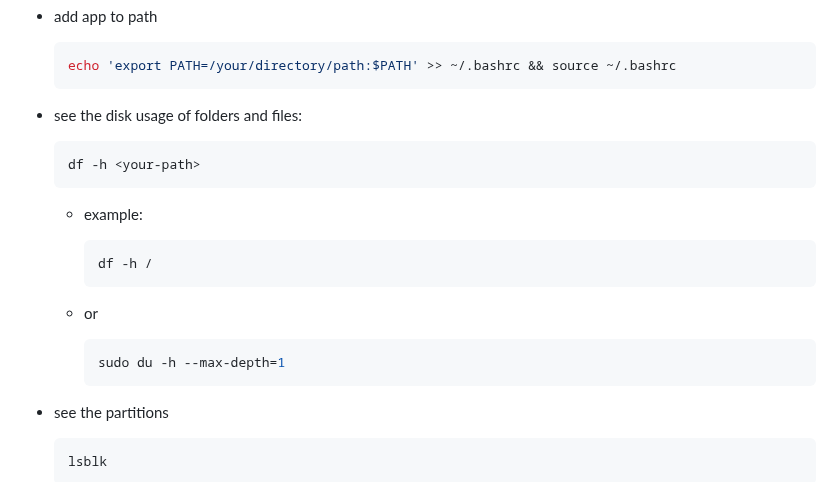
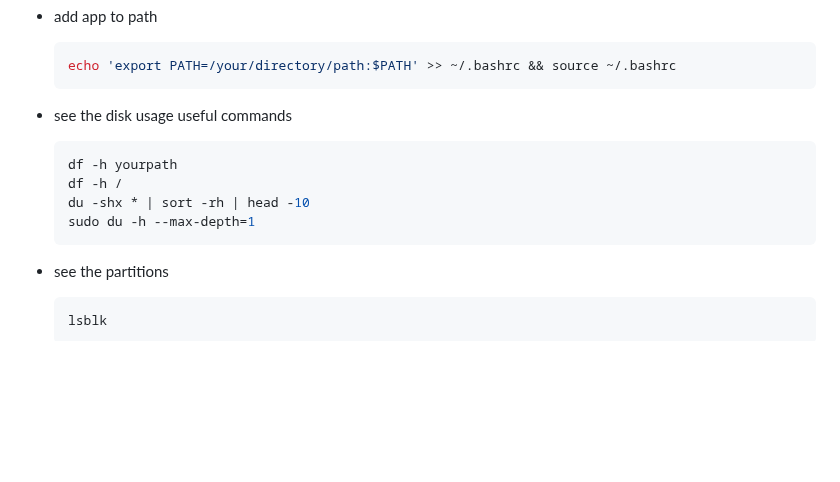
Before and after one commit to ay-ref/linux, a Markdown page: README.md, the part around the change. GitHub-like rendering; blank space fills up the shorter version.

````diff
--- a/README.md
+++ b/README.md
@@ -73,23 +73,14 @@
   echo 'export PATH=/your/directory/path:$PATH' >> ~/.bashrc && source ~/.bashrc
   ```
 
-- see the disk usage of folders and files:
+- see the disk usage useful commands
 
   ```shell
-  df -h <your-path>
+  df -h yourpath
+  df -h /
+  du -shx * | sort -rh | head -10
+  sudo du -h --max-depth=1
   ```
-
-  - example:
-
-      ```shell
-      df -h /
-      ```
-
-  - or
-
-    ```shell
-    sudo du -h --max-depth=1
-    ```
 
 - see the partitions
 
````
